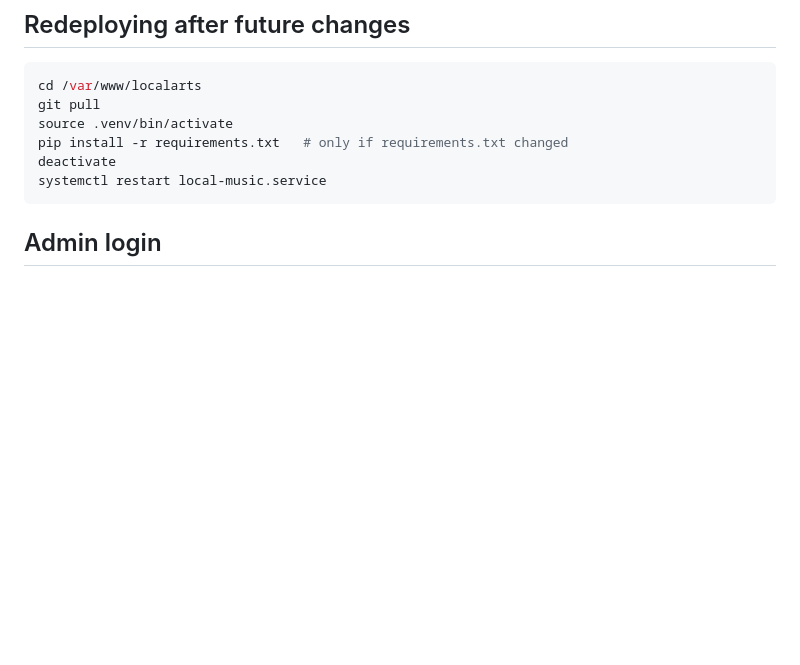
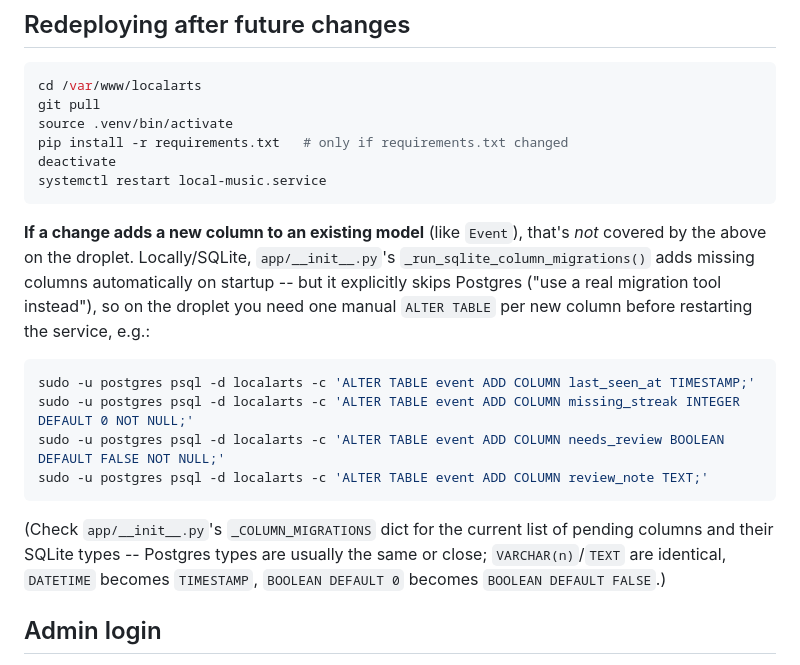
Before and after one commit to davidgrogan/localarts, a Markdown page: DEPLOY.md, the part around the change. Drawn GitHub-style; blank space fills up the shorter version.

````diff
--- a/DEPLOY.md
+++ b/DEPLOY.md
@@ -268,6 +268,25 @@ deactivate
 systemctl restart local-music.service
 ```
 
+**If a change adds a new column to an existing model** (like `Event`),
+that's *not* covered by the above on the droplet. Locally/SQLite,
+`app/__init__.py`'s `_run_sqlite_column_migrations()` adds missing
+columns automatically on startup -- but it explicitly skips Postgres
+("use a real migration tool instead"), so on the droplet you need one
+manual `ALTER TABLE` per new column before restarting the service, e.g.:
+
+```bash
+sudo -u postgres psql -d localarts -c 'ALTER TABLE event ADD COLUMN last_seen_at TIMESTAMP;'
+sudo -u postgres psql -d localarts -c 'ALTER TABLE event ADD COLUMN missing_streak INTEGER DEFAULT 0 NOT NULL;'
+sudo -u postgres psql -d localarts -c 'ALTER TABLE event ADD COLUMN needs_review BOOLEAN DEFAULT FALSE NOT NULL;'
+sudo -u postgres psql -d localarts -c 'ALTER TABLE event ADD COLUMN review_note TEXT;'
+```
+
+(Check `app/__init__.py`'s `_COLUMN_MIGRATIONS` dict for the current
+list of pending columns and their SQLite types -- Postgres types are
+usually the same or close; `VARCHAR(n)`/`TEXT` are identical, `DATETIME`
+becomes `TIMESTAMP`, `BOOLEAN DEFAULT 0` becomes `BOOLEAN DEFAULT FALSE`.)
+
 ## Admin login
 
 The admin routes (`/venues/*`, `/events/new`, `/events/review`, artist
````
Also changed, not shown: README.md (+70 -2 lines).
